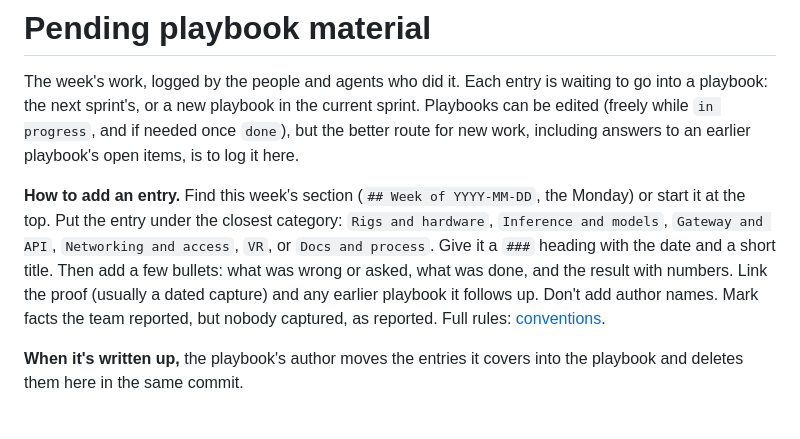
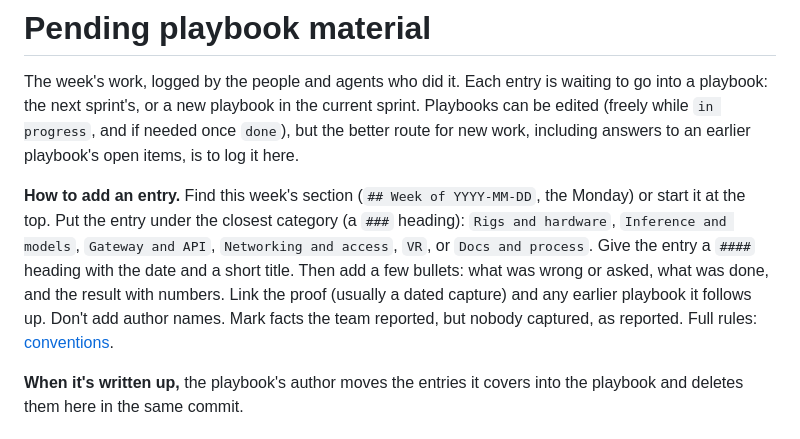
Before and after one commit to Open-Coding-Society/OCS-Intelligence, a Markdown page: evidence/pending-playbook.md, the part around the change. GitHub-like rendering.

Commit message:
Pending playbook: categories are ###, entries ####.

```diff
--- a/evidence/pending-playbook.md
+++ b/evidence/pending-playbook.md
@@ -7,7 +7,7 @@ last_verified: 2026-10-19
 
 The week's work, logged by the people and agents who did it. Each entry is waiting to go into a playbook: the next sprint's, or a new playbook in the current sprint. Playbooks can be edited (freely while `in progress`, and if needed once `done`), but the better route for new work, including answers to an earlier playbook's open items, is to log it here.
 
-**How to add an entry.** Find this week's section (`## Week of YYYY-MM-DD`, the Monday) or start it at the top. Put the entry under the closest category: `Rigs and hardware`, `Inference and models`, `Gateway and API`, `Networking and access`, `VR`, or `Docs and process`. Give it a `###` heading with the date and a short title. Then add a few bullets: what was wrong or asked, what was done, and the result with numbers. Link the proof (usually a dated capture) and any earlier playbook it follows up. Don't add author names. Mark facts the team reported, but nobody captured, as reported. Full rules: [conventions](../docs/conventions.md#pending-playbook-material).
+**How to add an entry.** Find this week's section (`## Week of YYYY-MM-DD`, the Monday) or start it at the top. Put the entry under the closest category (a `###` heading): `Rigs and hardware`, `Inference and models`, `Gateway and API`, `Networking and access`, `VR`, or `Docs and process`. Give the entry a `####` heading with the date and a short title. Then add a few bullets: what was wrong or asked, what was done, and the result with numbers. Link the proof (usually a dated capture) and any earlier playbook it follows up. Don't add author names. Mark facts the team reported, but nobody captured, as reported. Full rules: [conventions](../docs/conventions.md#pending-playbook-material).
 
 **When it's written up,** the playbook's author moves the entries it covers into the playbook and deletes them here in the same commit.
 
```
Also changed, not shown: docs/conventions.md (+2 -2 lines).
